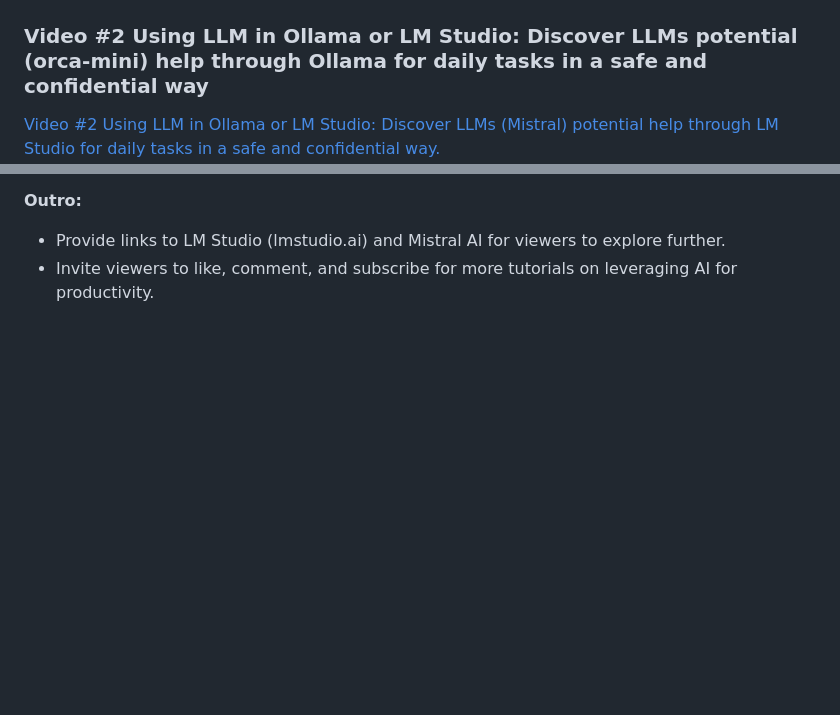
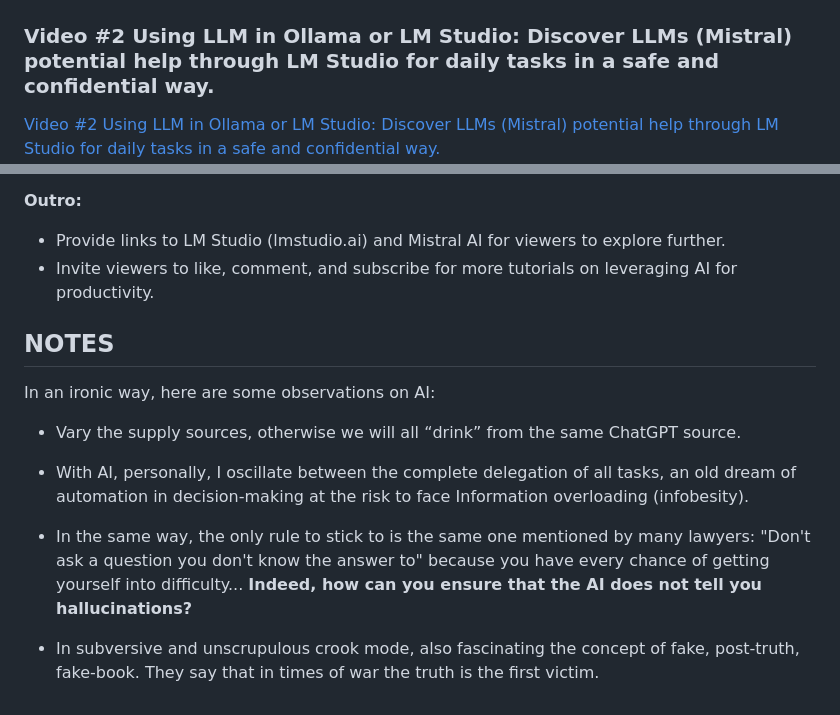
Before and after one commit to id-2/ia_usages, a Markdown page: ia_using_other_llm/README.md, 2 parts joined by grey strips. GitHub-like rendering; blank space fills up the shorter version.

```diff
--- a/ia_using_other_llm/README.md
+++ b/ia_using_other_llm/README.md
@@ -104,7 +104,7 @@ in a safe and confidential way
 [Video #1 Using LLM in Ollama or LM Studio: Discover LLMs potential (orca-mini) help through Ollama for daily tasks in a safe and confidential way](https://www.youtube.com/watch?v=LULqXhM5guk)[![Video #1 Using LLM in Ollama or LM Studio: Discover LLMs potential (orca-mini) help through Ollama for daily tasks in a safe and confidential way](001_ia_using_other_llm_ollama.png)](https://www.youtube.com/watch?v=LULqXhM5guk)
 
 
-### Video #2 Using LLM in Ollama or LM Studio: Discover LLMs potential (orca-mini) help through Ollama for daily tasks in a safe and confidential way
+### Video #2 Using LLM in Ollama or LM Studio: Discover LLMs (Mistral) potential help through LM Studio for daily tasks in a safe and confidential way.
 
 [Video #2 Using LLM in Ollama or LM Studio: Discover LLMs (Mistral) potential help through LM Studio for daily tasks in a safe and confidential way.](https://www.youtube.com/watch?v=tjpj41yrgro)[![Video #2 Using LLM in Ollama or LM Studio: Discover LLMs (Mistral) potential help through LM Studio for daily tasks in a safe and confidential way.](002_ia_using_other_llm_ollama.png)](https://www.youtube.com/watch?v=tjpj41yrgro)
 
@@ -208,3 +208,15 @@ in a safe and confidential way
 **Outro:**
 - Provide links to LM Studio (lmstudio.ai) and Mistral AI for viewers to explore further.
 - Invite viewers to like, comment, and subscribe for more tutorials on leveraging AI for productivity.
+
+
+## NOTES
+In an ironic way, here are some observations on AI:
+
+- Vary the supply sources, otherwise we will all “drink” from the same ChatGPT source.
+
+- With AI, personally, I oscillate between the complete delegation of all tasks, an old dream of automation in decision-making at the risk to face Information overloading (infobesity).
+
+- In the same way, the only rule to stick to is the same one mentioned by many lawyers: "Don't ask a question you don't know the answer to" because you have every chance of getting yourself into difficulty... **Indeed, how can you ensure that the AI does not tell you hallucinations?**
+
+- In subversive and unscrupulous crook mode, also fascinating the concept of fake, post-truth, fake-book. They say that in times of war the truth is the first victim.
```
